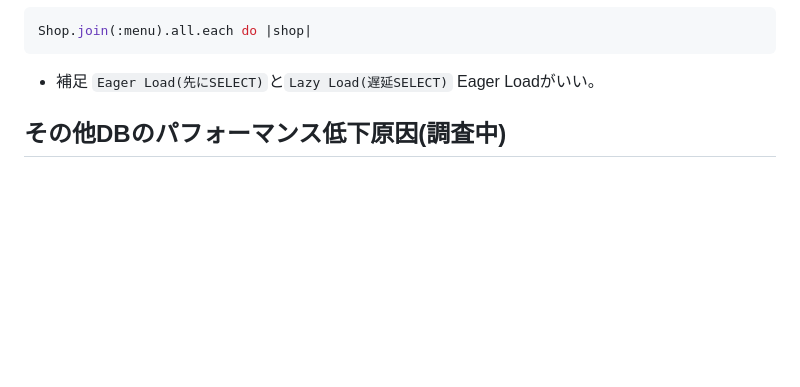
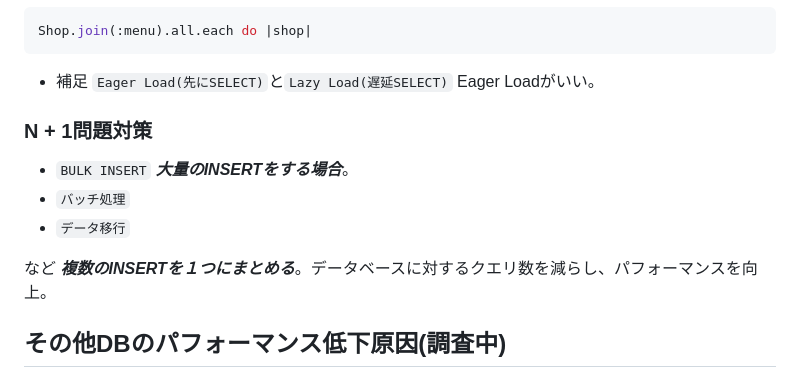
Before and after one commit to Hashimoto-Noriaki/rails_db_tuning_demo, a Markdown page: README.md, the part around the change. Drawn GitHub-style; blank space fills up the shorter version.

````diff
--- a/README.md
+++ b/README.md
@@ -45,6 +45,15 @@ Shop.join(:menu).all.each do |shop|
 - 補足
 ```Eager Load(先にSELECT)```と```Lazy Load(遅延SELECT)```
 Eager Loadがいい。
+
+### N + 1問題対策
+- ```BULK INSERT```
+***大量のINSERTをする場合***。
+- ```バッチ処理```
+- ```データ移行```
+
+など
+***複数のINSERTを１つにまとめる***。データベースに対するクエリ数を減らし、パフォーマンスを向上。
 
 ## その他DBのパフォーマンス低下原因(調査中)
 ### 1. ```大量データの読み込み```
````
